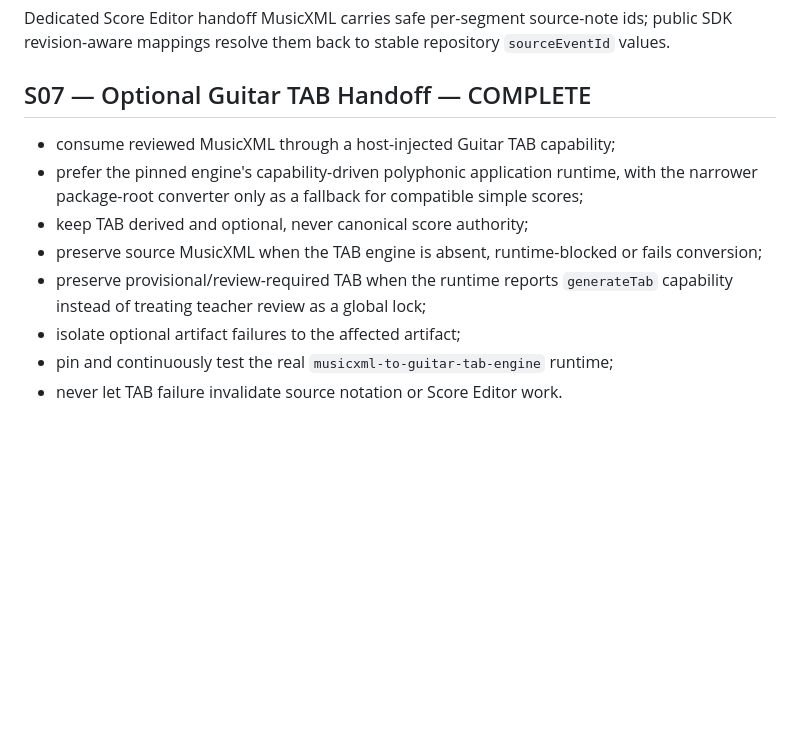
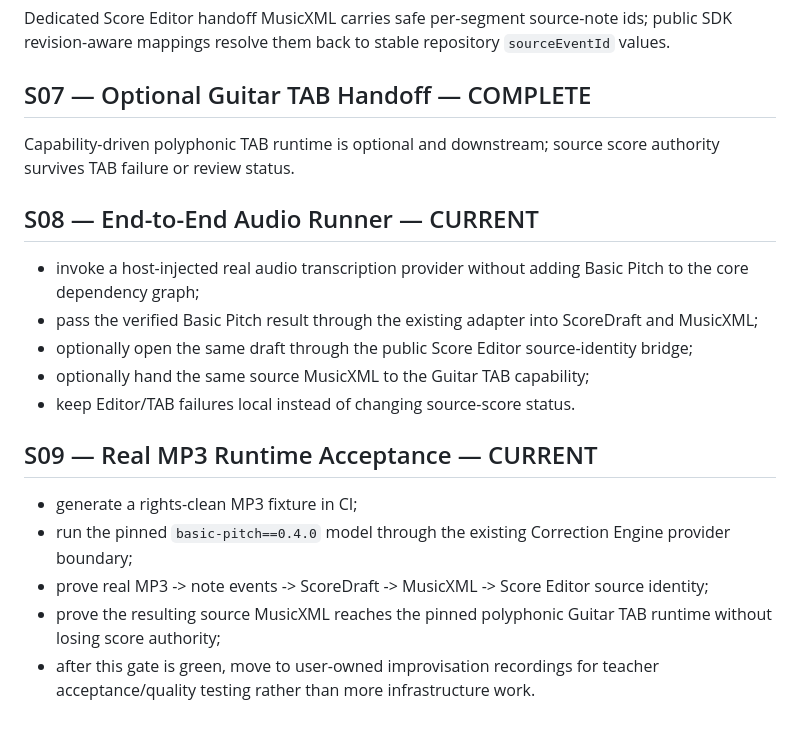
Before and after one commit to khfy7wpr5p-maker/st-improvisation-to-score, a Markdown page: docs/ROADMAP.md, the part around the change. Drawn GitHub-style; blank space fills up the shorter version.

Commit message:
Advance roadmap to real audio end-to-end testing

```diff
--- a/docs/ROADMAP.md
+++ b/docs/ROADMAP.md
@@ -58,12 +58,20 @@ Public authoring receipts feed teacher ledger/overlay rebuild without importing
 Dedicated Score Editor handoff MusicXML carries safe per-segment source-note ids; public SDK revision-aware mappings resolve them back to stable repository `sourceEventId` values.
 
 ## S07 — Optional Guitar TAB Handoff — COMPLETE
+Capability-driven polyphonic TAB runtime is optional and downstream; source score authority survives TAB failure or review status.
 
-- consume reviewed MusicXML through a host-injected Guitar TAB capability;
-- prefer the pinned engine's capability-driven polyphonic application runtime, with the narrower package-root converter only as a fallback for compatible simple scores;
-- keep TAB derived and optional, never canonical score authority;
-- preserve source MusicXML when the TAB engine is absent, runtime-blocked or fails conversion;
-- preserve provisional/review-required TAB when the runtime reports `generateTab` capability instead of treating teacher review as a global lock;
-- isolate optional artifact failures to the affected artifact;
-- pin and continuously test the real `musicxml-to-guitar-tab-engine` runtime;
-- never let TAB failure invalidate source notation or Score Editor work.
+## S08 — End-to-End Audio Runner — CURRENT
+
+- invoke a host-injected real audio transcription provider without adding Basic Pitch to the core dependency graph;
+- pass the verified Basic Pitch result through the existing adapter into ScoreDraft and MusicXML;
+- optionally open the same draft through the public Score Editor source-identity bridge;
+- optionally hand the same source MusicXML to the Guitar TAB capability;
+- keep Editor/TAB failures local instead of changing source-score status.
+
+## S09 — Real MP3 Runtime Acceptance — CURRENT
+
+- generate a rights-clean MP3 fixture in CI;
+- run the pinned `basic-pitch==0.4.0` model through the existing Correction Engine provider boundary;
+- prove real MP3 -> note events -> ScoreDraft -> MusicXML -> Score Editor source identity;
+- prove the resulting source MusicXML reaches the pinned polyphonic Guitar TAB runtime without losing score authority;
+- after this gate is green, move to user-owned improvisation recordings for teacher acceptance/quality testing rather than more infrastructure work.
```
